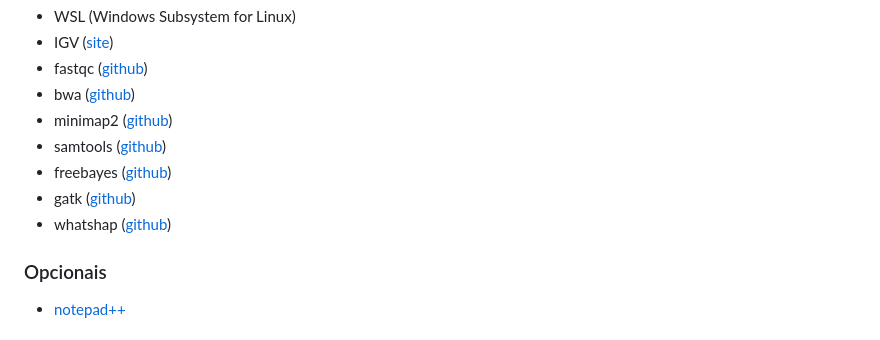
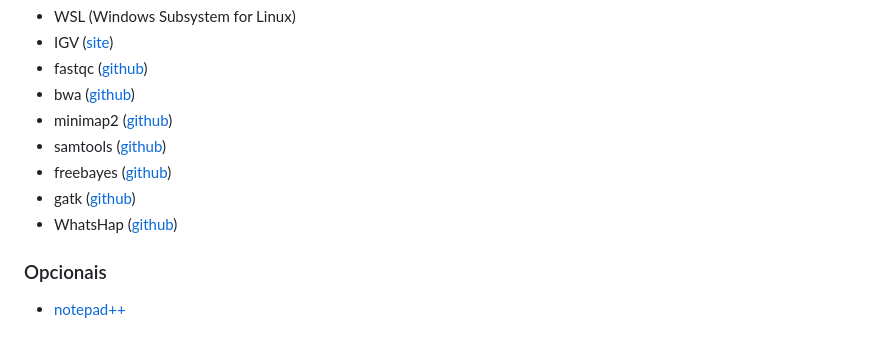
Before and after one commit to marceelrf/WorkshopBioninfoForense, a Markdown page: README.md, the part around the change. Rendered like a GitHub page.

```diff
--- a/README.md
+++ b/README.md
@@ -22,7 +22,7 @@ Prepare-se para uma jornada emocionante e instrutiva à medida que exploramos o
 - samtools ([github](https://github.com/samtools/samtools))
 - freebayes ([github](https://github.com/freebayes/freebayes))
 - gatk ([github](https://github.com/broadinstitute/gatk))
-- whatshap ([github]())
+- WhatsHap ([github](https://github.com/whatshap/whatshap))
 ### Opcionais
 - [notepad++](https://notepad-plus-plus.org/downloads/)
 ## Dados utilizados
```
